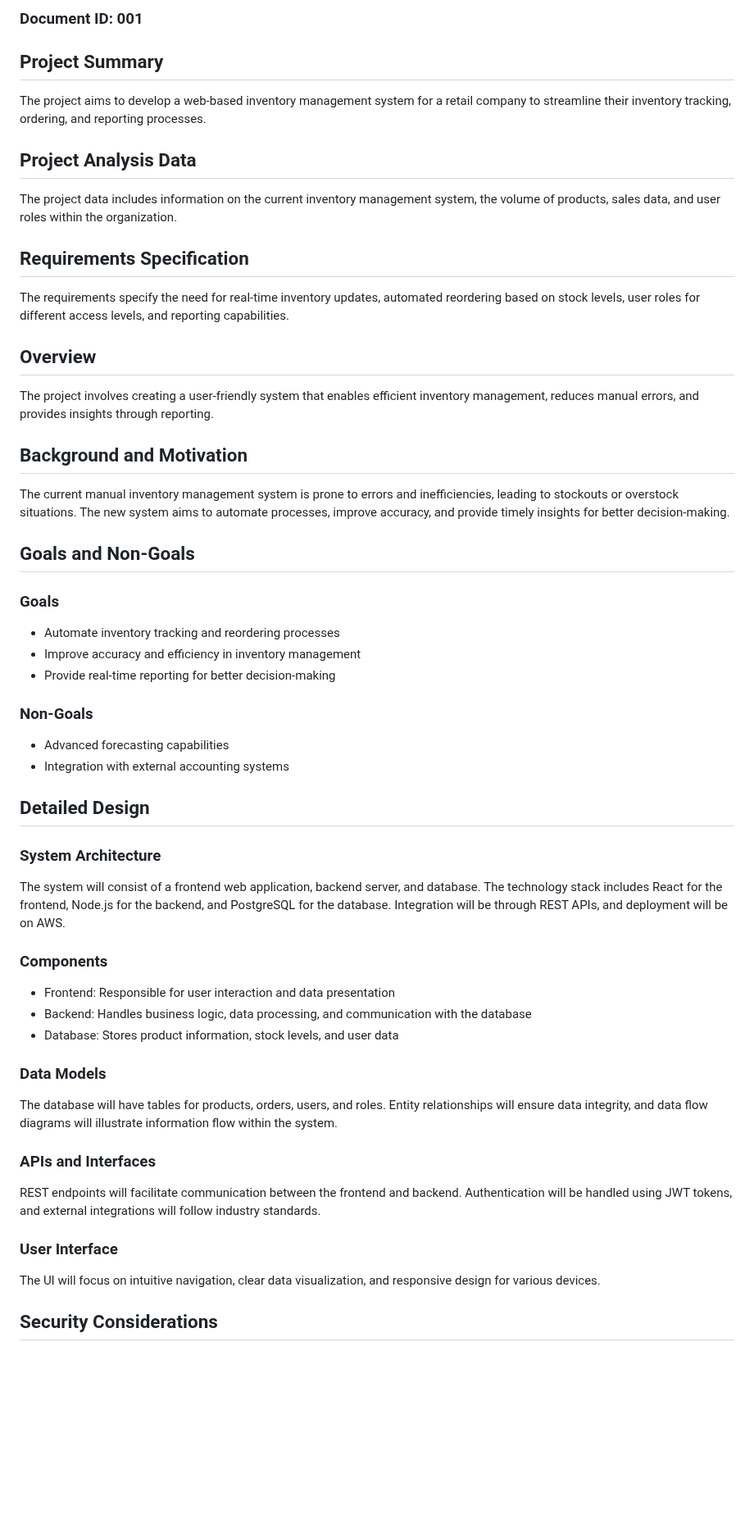
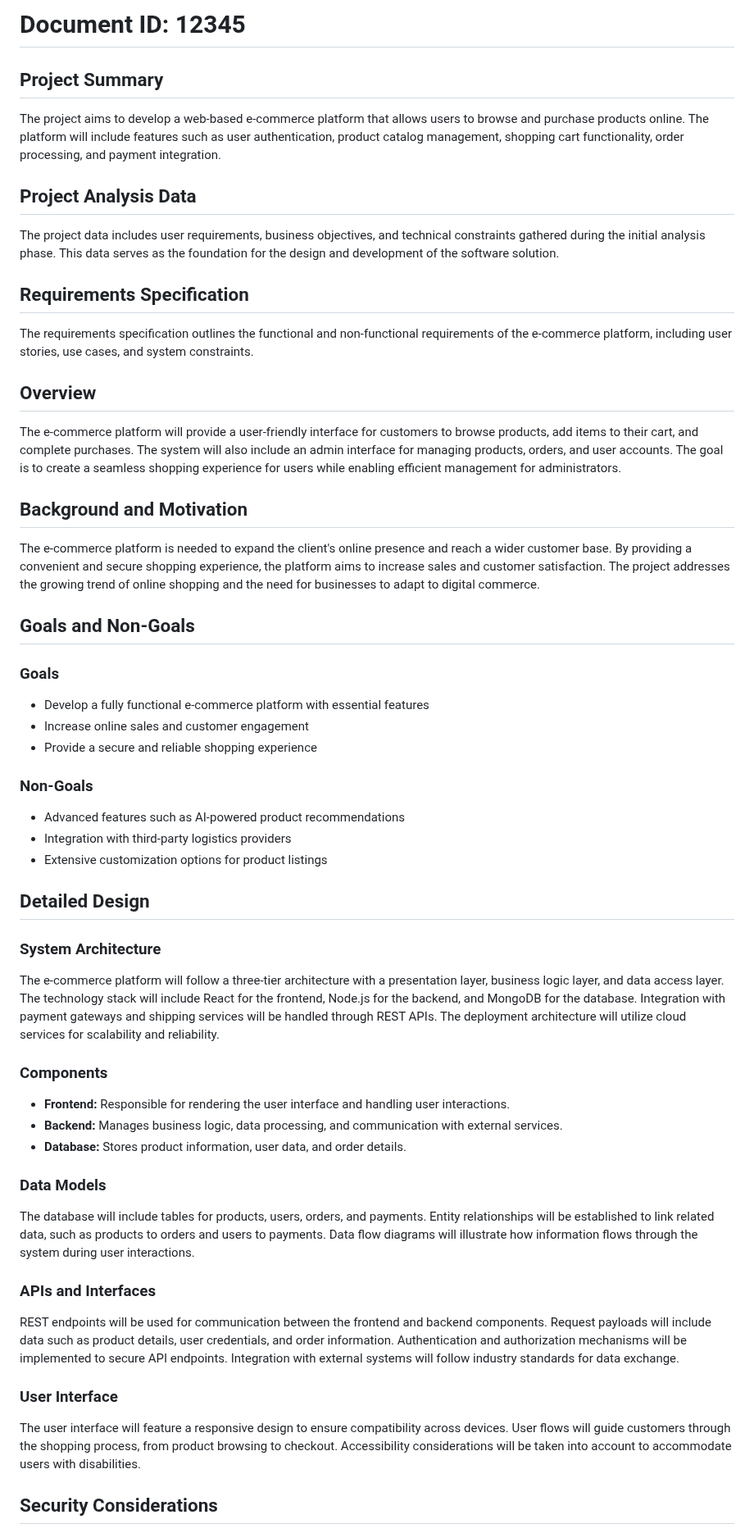
Before and after one commit to rahulramakrishnanprema/Deep-agent-automation, a Markdown page: docs/design/aep-design.md, the part around one of its changes. Shown at 82% size. Drawn GitHub-style; blank space fills up the shorter version.

```diff
--- a/docs/design/aep-design.md
+++ b/docs/design/aep-design.md
@@ -1,48 +1,49 @@
-### Document ID: 001
+# Document ID: 12345
 
 ## Project Summary
-The project aims to develop a web-based inventory management system for a retail company to streamline their inventory tracking, ordering, and reporting processes.
+The project aims to develop a web-based e-commerce platform that allows users to browse and purchase products online. The platform will include features such as user authentication, product catalog management, shopping cart functionality, order processing, and payment integration.
 
 ## Project Analysis Data
-The project data includes information on the current inventory management system, the volume of products, sales data, and user roles within the organization.
+The project data includes user requirements, business objectives, and technical constraints gathered during the initial analysis phase. This data serves as the foundation for the design and development of the software solution.
 
 ## Requirements Specification
-The requirements specify the need for real-time inventory updates, automated reordering based on stock levels, user roles for different access levels, and reporting capabilities.
+The requirements specification outlines the functional and non-functional requirements of the e-commerce platform, including user stories, use cases, and system constraints.
 
 ## Overview
-The project involves creating a user-friendly system that enables efficient inventory management, reduces manual errors, and provides insights through reporting.
+The e-commerce platform will provide a user-friendly interface for customers to browse products, add items to their cart, and complete purchases. The system will also include an admin interface for managing products, orders, and user accounts. The goal is to create a seamless shopping experience for users while enabling efficient management for administrators.
 
 ## Background and Motivation
-The current manual inventory management system is prone to errors and inefficiencies, leading to stockouts or overstock situations. The new system aims to automate processes, improve accuracy, and provide timely insights for better decision-making.
+The e-commerce platform is needed to expand the client's online presence and reach a wider customer base. By providing a convenient and secure shopping experience, the platform aims to increase sales and customer satisfaction. The project addresses the growing trend of online shopping and the need for businesses to adapt to digital commerce.
 
 ## Goals and Non-Goals
 
 ### Goals
-- Automate inventory tracking and reordering processes
-- Improve accuracy and efficiency in inventory management
-- Provide real-time reporting for better decision-making
+- Develop a fully functional e-commerce platform with essential features
+- Increase online sales and customer engagement
+- Provide a secure and reliable shopping experience
 
 ### Non-Goals
-- Advanced forecasting capabilities
-- Integration with external accounting systems
+- Advanced features such as AI-powered product recommendations
+- Integration with third-party logistics providers
+- Extensive customization options for product listings
 
 ## Detailed Design
 
 ### System Architecture
-The system will consist of a frontend web application, backend server, and database. The technology stack includes React for the frontend, Node.js for the backend, and PostgreSQL for the database. Integration will be through REST APIs, and deployment will be on AWS.
+The e-commerce platform will follow a three-tier architecture with a presentation layer, business logic layer, and data access layer. The technology stack will include React for the frontend, Node.js for the backend, and MongoDB for the database. Integration with payment gateways and shipping services will be handled through REST APIs. The deployment architecture will utilize cloud services for scalability and reliability.
 
 ### Components
-- Frontend: Responsible for user interaction and data presentation
-- Backend: Handles business logic, data processing, and communication with the database
-- Database: Stores product information, stock levels, and user data
+- **Frontend:** Responsible for rendering the user interface and handling user interactions.
+- **Backend:** Manages business logic, data processing, and communication with external services.
+- **Database:** Stores product information, user data, and order details.
 
 ### Data Models
-The database will have tables for products, orders, users, and roles. Entity relationships will ensure data integrity, and data flow diagrams will illustrate information flow within the system.
+The database will include tables for products, users, orders, and payments. Entity relationships will be established to link related data, such as products to orders and users to payments. Data flow diagrams will illustrate how information flows through the system during user interactions.
 
 ### APIs and Interfaces
-REST endpoints will facilitate communication between the frontend and backend. Authentication will be handled using JWT tokens, and external integrations will follow industry standards.
+REST endpoints will be used for communication between the frontend and backend components. Request payloads will include data such as product details, user credentials, and order information. Authentication and authorization mechanisms will be implemented to secure API endpoints. Integration with external systems will follow industry standards for data exchange.
 
 ### User Interface
-The UI will focus on intuitive navigation, clear data visualization, and responsive design for various devices.
+The user interface will feature a responsive design to ensure compatibility across devices. User flows will guide customers through the shopping process, from product browsing to checkout. Accessibility considerations will be taken into account to accommodate users with disabilities.
 
 ## Security Considerations
```
Also changed, not shown: other parts of docs/design/aep-design.md (+43 -43 lines).
